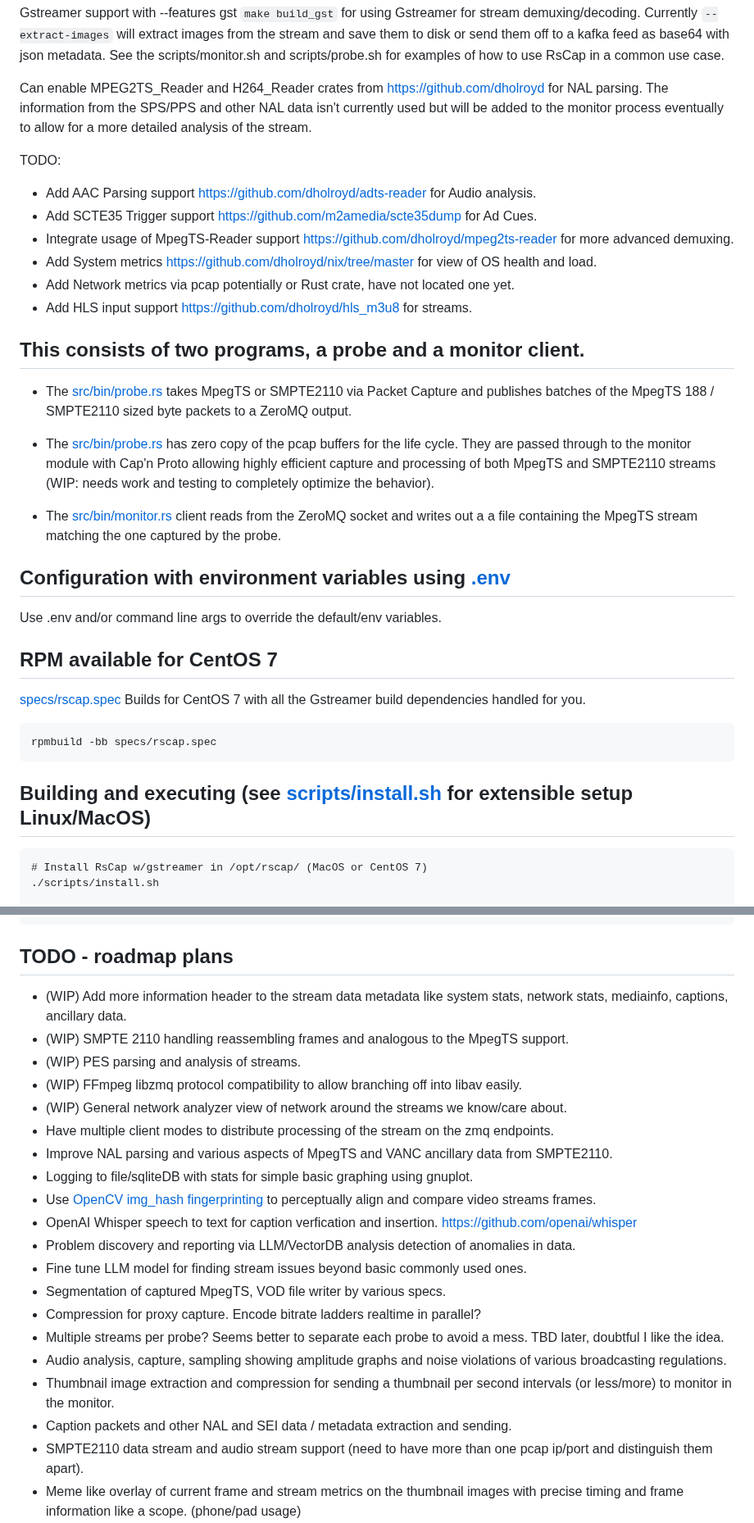
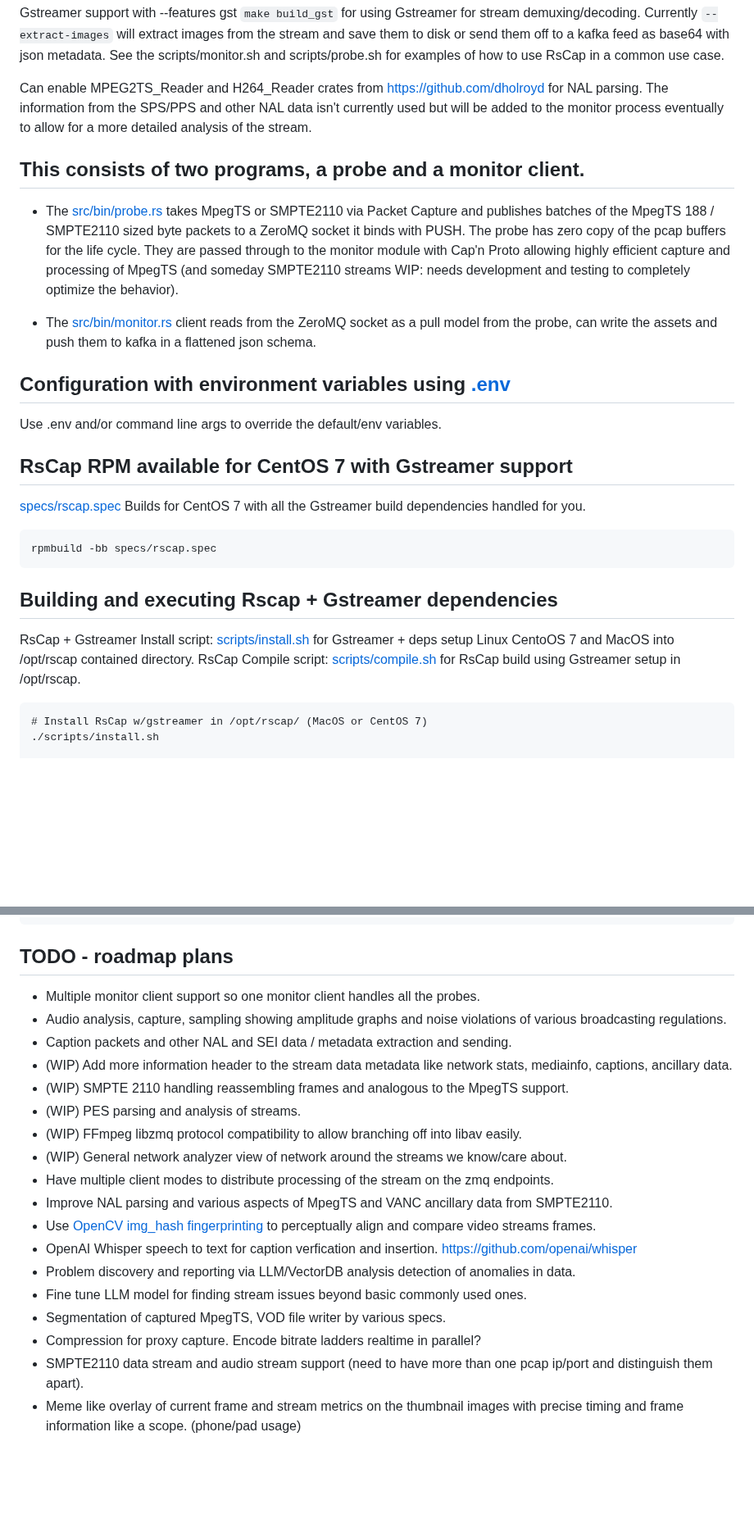
Before and after one commit to groovybits/rscap, a Markdown page: README.md, 2 parts joined by grey strips. Shown at 82% size. Rendered like a GitHub page; blank space fills up the shorter version.

````diff
--- a/README.md
+++ b/README.md
@@ -14,31 +14,17 @@ Gstreamer support with --features gst `make build_gst` for using Gstreamer for s
 
 Can enable MPEG2TS_Reader and H264_Reader crates from <https://github.com/dholroyd> for NAL parsing. The information from the SPS/PPS and other NAL data isn't currently used but will be added to the monitor process eventually to allow for a more detailed analysis of the stream.
 
-TODO:
-
-- Add AAC Parsing support <https://github.com/dholroyd/adts-reader> for Audio analysis.
-- Add SCTE35 Trigger support <https://github.com/m2amedia/scte35dump> for Ad Cues.
-- Integrate usage of MpegTS-Reader support <https://github.com/dholroyd/mpeg2ts-reader> for more advanced demuxing.
-- Add System metrics <https://github.com/dholroyd/nix/tree/master> for view of OS health and load.
-- Add Network metrics via pcap potentially or Rust crate, have not located one yet.
-- Add HLS input support <https://github.com/dholroyd/hls_m3u8> for streams.
-
 ## This consists of two programs, a probe and a monitor client.
 
-- The [src/bin/probe.rs](src/bin/probe.rs) takes MpegTS or SMPTE2110 via Packet Capture and publishes
-  batches of the MpegTS 188 / SMPTE2110 sized byte packets to a ZeroMQ output.
+- The [src/bin/probe.rs](src/bin/probe.rs) takes MpegTS or SMPTE2110 via Packet Capture and publishes batches of the MpegTS 188 / SMPTE2110 sized byte packets to a ZeroMQ socket it binds with PUSH. The probe has zero copy of the pcap buffers for the life cycle. They are passed through to the monitor module with Cap'n Proto allowing highly efficient capture and processing of MpegTS (and someday SMPTE2110 streams WIP: needs development and testing to completely optimize the behavior).
 
-- The [src/bin/probe.rs](src/bin/probe.rs) has zero copy of the pcap buffers for the life cycle. They are passed through to the monitor module with Cap'n Proto allowing highly efficient capture and processing of both MpegTS and SMPTE2110 streams (WIP: needs work and testing to completely optimize the behavior).
-
-- The [src/bin/monitor.rs](src/bin/monitor.rs) client reads from the ZeroMQ socket and writes out a
-  a file containing the MpegTS stream matching the one
-  captured by the probe.
+- The [src/bin/monitor.rs](src/bin/monitor.rs) client reads from the ZeroMQ socket as a pull model from the probe, can write the assets and push them to kafka in a flattened json schema.
 
 ## Configuration with environment variables using [.env](.env.example)
 
 Use .env and/or command line args to override the default/env variables.
 
-## RPM available for CentOS 7
+## RsCap RPM available for CentOS 7 with Gstreamer support
 
 [specs/rscap.spec](specs/rscap.spec) Builds for CentOS 7 with all the Gstreamer build dependencies handled for you.
 
@@ -46,7 +32,10 @@ Use .env and/or command line args to override the default/env variables.
 rpmbuild -bb specs/rscap.spec
 ```
 
-## Building and executing (see [scripts/install.sh](scripts/install.sh) for extensible setup Linux/MacOS)
+## Building and executing Rscap + Gstreamer dependencies
+
+RsCap + Gstreamer Install script: [scripts/install.sh](scripts/install.sh) for Gstreamer + deps setup Linux CentoOS 7 and MacOS into /opt/rscap contained directory.
+RsCap Compile script: [scripts/compile.sh](scripts/compile.sh) for RsCap build using Gstreamer setup in /opt/rscap.
 
 ```text
 # Install RsCap w/gstreamer in /opt/rscap/ (MacOS or CentOS 7)
@@ -94,24 +83,22 @@ Running VTune [scripts/vtune.sh](scripts/vtune.sh)
 
 ## TODO - roadmap plans
 
-- (WIP) Add more information header to the stream data metadata like system stats, network stats, mediainfo, captions, ancillary data.
+- Multiple monitor client support so one monitor client handles all the probes.
+- Audio analysis, capture, sampling showing amplitude graphs and noise violations of various broadcasting regulations.
+- Caption packets and other NAL and SEI data / metadata extraction and sending.
+- (WIP) Add more information header to the stream data metadata like network stats, mediainfo, captions, ancillary data.
 - (WIP) SMPTE 2110 handling reassembling frames and analogous to the MpegTS support.
 - (WIP) PES parsing and analysis of streams.
 - (WIP) FFmpeg libzmq protocol compatibility to allow branching off into libav easily.
 - (WIP) General network analyzer view of network around the streams we know/care about.
 - Have multiple client modes to distribute processing of the stream on the zmq endpoints.
 - Improve NAL parsing and various aspects of MpegTS and VANC ancillary data from SMPTE2110.
-- Logging to file/sqliteDB with stats for simple basic graphing using gnuplot.
 - Use [OpenCV img_hash fingerprinting](https://docs.opencv.org/3.4/d4/d93/group__img__hash.html#ga5eeee1e27bc45caffe3b529ab42568e3) to perceptually align and compare video streams frames.
 - OpenAI Whisper speech to text for caption verfication and insertion. <https://github.com/openai/whisper>
 - Problem discovery and reporting via LLM/VectorDB analysis detection of anomalies in data.
 - Fine tune LLM model for finding stream issues beyond basic commonly used ones.
 - Segmentation of captured MpegTS, VOD file writer by various specs.
 - Compression for proxy capture. Encode bitrate ladders realtime in parallel?
-- Multiple streams per probe? Seems better to separate each probe to avoid a mess. TBD later, doubtful I like the idea.
-- Audio analysis, capture, sampling showing amplitude graphs and noise violations of various broadcasting regulations.
-- Thumbnail image extraction and compression for sending a thumbnail per second intervals (or less/more) to monitor in the monitor.
-- Caption packets and other NAL and SEI data / metadata extraction and sending.
 - SMPTE2110 data stream and audio stream support (need to have more than one pcap ip/port and distinguish them apart).
 - Meme like overlay of current frame and stream metrics on the thumbnail images with precise timing and frame information like a scope. (phone/pad usage)
 
````
Also changed, not shown: other parts of README.md (+1 -1 lines).
